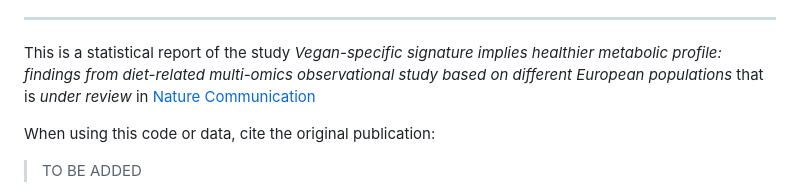
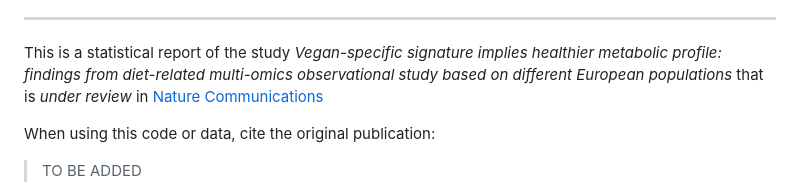
Before and after one commit to filip-tichanek/ItCzVegans, a Markdown page: README.md, the part around the change. GitHub-like rendering.

```diff
--- a/README.md
+++ b/README.md
@@ -22,7 +22,7 @@ Monika Cahova<sup>1,\*</sup>, Anna Ouradova<sup>2,\*</sup>, Giulio Ferrero<sup>3
 
 ---------------------------------------------------------------------------------------------------
 
-This is a statistical report of the study *Vegan-specific signature implies healthier metabolic profile: findings from diet-related multi-omics observational study based on different European populations* that is *under review* in [Nature Communication](https://www.nature.com/ncomms/)
+This is a statistical report of the study *Vegan-specific signature implies healthier metabolic profile: findings from diet-related multi-omics observational study based on different European populations* that is *under review* in [Nature Communications](https://www.nature.com/ncomms/)
 
 When using this code or data, cite the original publication:
 
```
